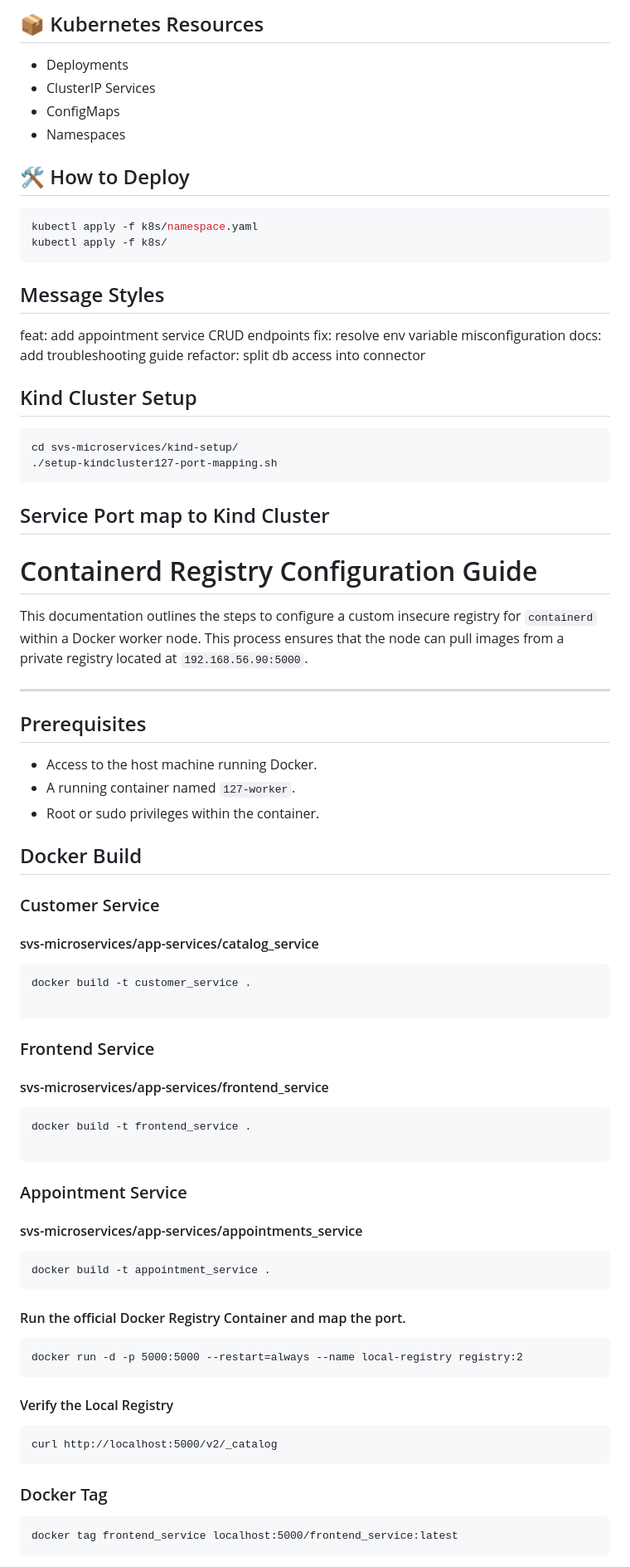
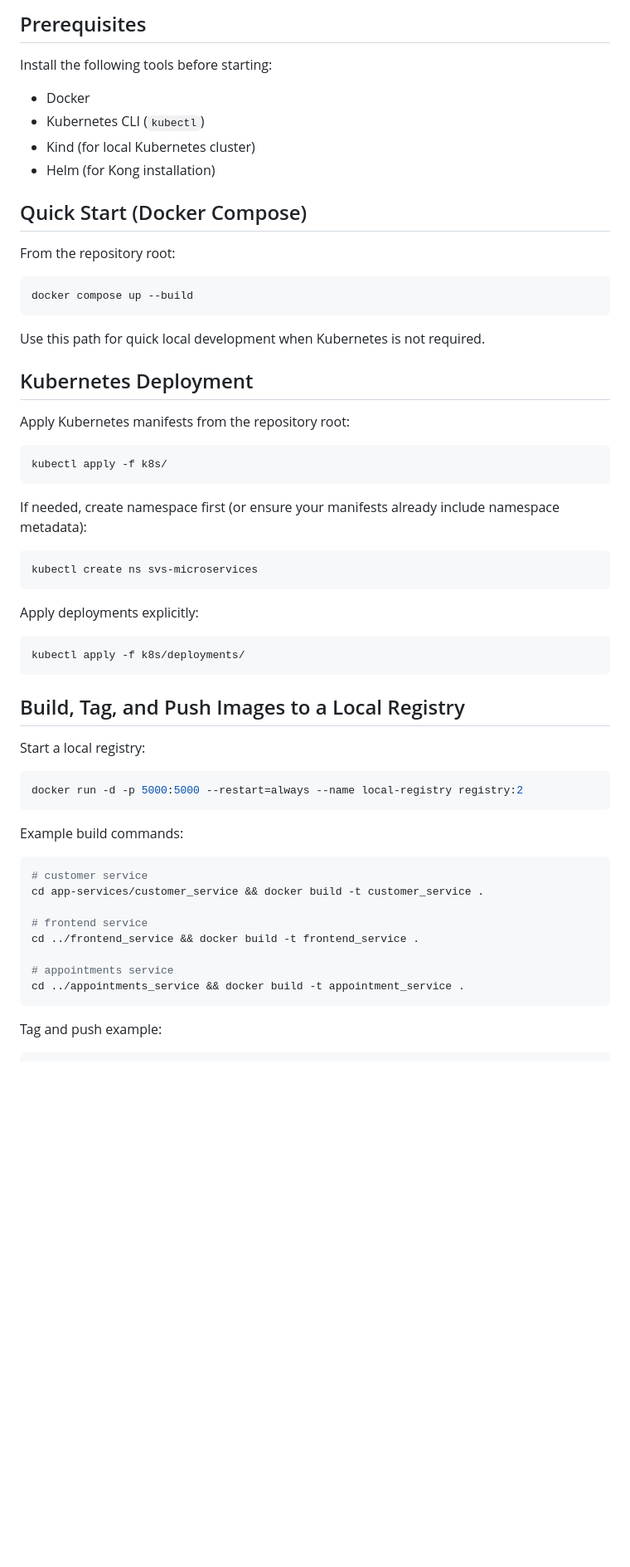
Before and after one commit to kyawzinmyolwin/svs-microservices, a Markdown page: README.md, the part around one of its changes. Shown at 83% size. Drawn GitHub-style; blank space fills up the shorter version.

````diff
--- a/README.md
+++ b/README.md
@@ -27,74 +67,58 @@ Frontend → Backend Service → Database Service
 
-## 📦 Kubernetes Resources
-- Deployments
-- ClusterIP Services
-- ConfigMaps
-- Namespaces
+## Prerequisites
+Install the following tools before starting:
+- Docker
+- Kubernetes CLI (`kubectl`)
+- Kind (for local Kubernetes cluster)
+- Helm (for Kong installation)
 
-## 🛠 How to Deploy
+## Quick Start (Docker Compose)
+From the repository root:
 
 ```bash
-kubectl apply -f k8s/namespace.yaml
+docker compose up --build
+```
+
+Use this path for quick local development when Kubernetes is not required.
+
+## Kubernetes Deployment
+Apply Kubernetes manifests from the repository root:
+
+```bash
 kubectl apply -f k8s/
 ```
-## Message Styles
-feat: add appointment service CRUD endpoints
-fix: resolve env variable misconfiguration
-docs: add troubleshooting guide
-refactor: split db access into connector
 
-## Kind Cluster Setup
+If needed, create namespace first (or ensure your manifests already include namespace metadata):
+
 ```bash
-cd svs-microservices/kind-setup/
-./setup-kindcluster127-port-mapping.sh
-```
-## Service Port map to Kind Cluster
-
-# Containerd Registry Configuration Guide
-
-This documentation outlines the steps to configure a custom insecure registry for `containerd` within a Docker worker node. This process ensures that the node can pull images from a private registry located at `192.168.56.90:5000`.
-
----
-
-## Prerequisites
-* Access to the host machine running Docker.
-* A running container named `127-worker`.
-* Root or sudo privileges within the container.
-
-## Docker Build
-
-### Customer Service
-#### svs-microservices/app-services/catalog_service
-```
-docker build -t customer_service .
-
+kubectl create ns svs-microservices
 ```
 
-### Frontend Service
-#### svs-microservices/app-services/frontend_service
-```
-docker build -t frontend_service .
+Apply deployments explicitly:
 
+```bash
+kubectl apply -f k8s/deployments/
 ```
 
-### Appointment Service
-#### svs-microservices/app-services/appointments_service
-```
-docker build -t appointment_service .
-```
-#### Run the official Docker Registry Container and map the port.
-```
+## Build, Tag, and Push Images to a Local Registry
+Start a local registry:
+
+```bash
 docker run -d -p 5000:5000 --restart=always --name local-registry registry:2
 ```
-#### Verify the Local Registry
-```
-curl http://localhost:5000/v2/_catalog
-```
-### Docker Tag
 
+Example build commands:
 
-```
-docker tag frontend_service localhost:5000/frontend_service:latest
+```bash
+# customer service
+cd app-services/customer_service && docker build -t customer_service .
+
+# frontend service
+cd ../frontend_service && docker build -t frontend_service .
+
+# appointments service
+cd ../appointments_service && docker build -t appointment_service .
 ```
 
+Tag and push example:
 
````
Also changed, not shown: other parts of README.md (+155 -137 lines).
